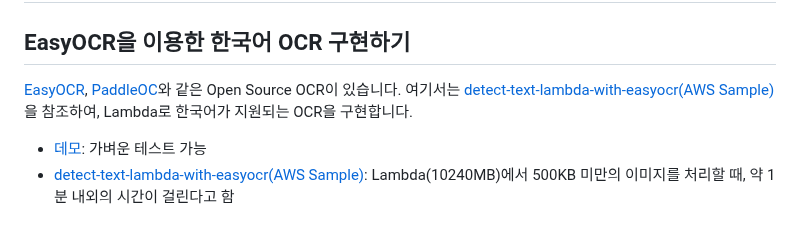
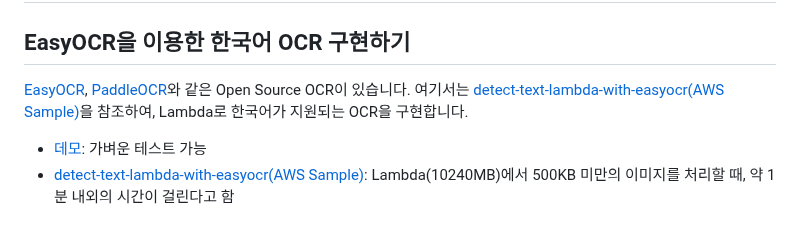
Before and after one commit to kyopark2014/korean-ocr, a Markdown page: README.md, the part around the change. Rendered like a GitHub page.

```diff
--- a/README.md
+++ b/README.md
@@ -2,7 +2,7 @@
 
 ## EasyOCR을 이용한 한국어 OCR 구현하기
 
-[EasyOCR](https://github.com/JaidedAI/EasyOCR), [PaddleOC](https://github.com/PaddlePaddle/PaddleOCR)와 같은 Open Source OCR이 있습니다. 여기서는 [detect-text-lambda-with-easyocr(AWS Sample)](https://github.com/aws-samples/detect-text-lambda-with-easyocr)을 참조하여, Lambda로 한국어가 지원되는 OCR을 구현합니다.
+[EasyOCR](https://github.com/JaidedAI/EasyOCR), [PaddleOCR](https://github.com/PaddlePaddle/PaddleOCR)와 같은 Open Source OCR이 있습니다. 여기서는 [detect-text-lambda-with-easyocr(AWS Sample)](https://github.com/aws-samples/detect-text-lambda-with-easyocr)을 참조하여, Lambda로 한국어가 지원되는 OCR을 구현합니다.
 
 - [데모](https://www.jaided.ai/easyocr/): 가벼운 테스트 가능
 - [detect-text-lambda-with-easyocr(AWS Sample)](https://github.com/aws-samples/detect-text-lambda-with-easyocr): Lambda(10240MB)에서 500KB 미만의 이미지를 처리할 때, 약 1분 내외의 시간이 걸린다고 함
```
